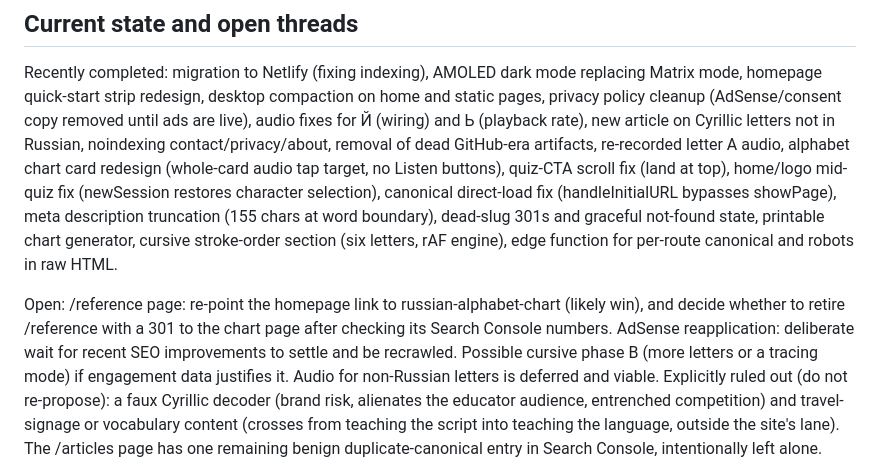
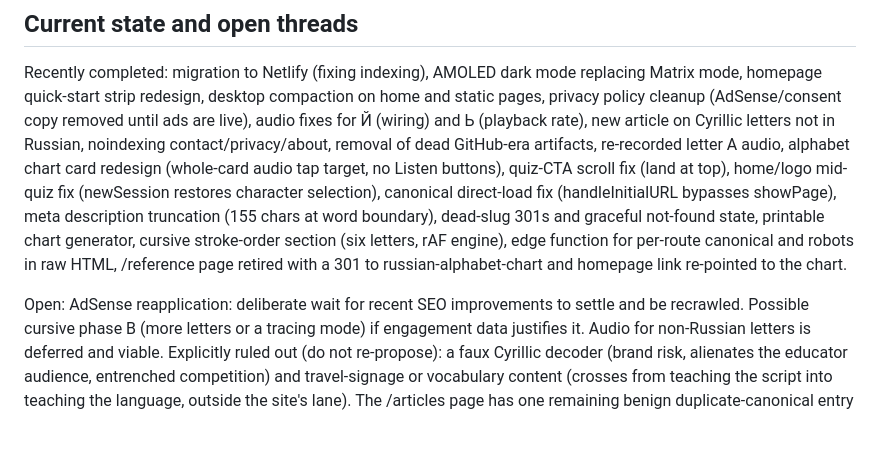
Before and after one commit to malcolm15/cyrillic-learner, a Markdown page: CLAUDE.md, the part around the change. Drawn GitHub-style; blank space fills up the shorter version.

Commit message:
CLAUDE.md: /reference retired
Co-Authored-By: Claude Sonnet 4.6 <noreply@anthropic.com>

```diff
--- a/CLAUDE.md
+++ b/CLAUDE.md
@@ -257,11 +257,10 @@ home/logo mid-quiz fix (newSession restores character selection), canonical
 direct-load fix (handleInitialURL bypasses showPage), meta description truncation
 (155 chars at word boundary), dead-slug 301s and graceful not-found state, printable
 chart generator, cursive stroke-order section (six letters, rAF engine), edge
-function for per-route canonical and robots in raw HTML.
+function for per-route canonical and robots in raw HTML, /reference page retired
+with a 301 to russian-alphabet-chart and homepage link re-pointed to the chart.
 
-Open: /reference page: re-point the homepage link to russian-alphabet-chart (likely
-win), and decide whether to retire /reference with a 301 to the chart page after
-checking its Search Console numbers. AdSense reapplication: deliberate wait for
+Open: AdSense reapplication: deliberate wait for
 recent SEO improvements to settle and be recrawled. Possible cursive phase B (more
 letters or a tracing mode) if engagement data justifies it. Audio for non-Russian
 letters is deferred and viable. Explicitly ruled out (do not re-propose): a faux
```
